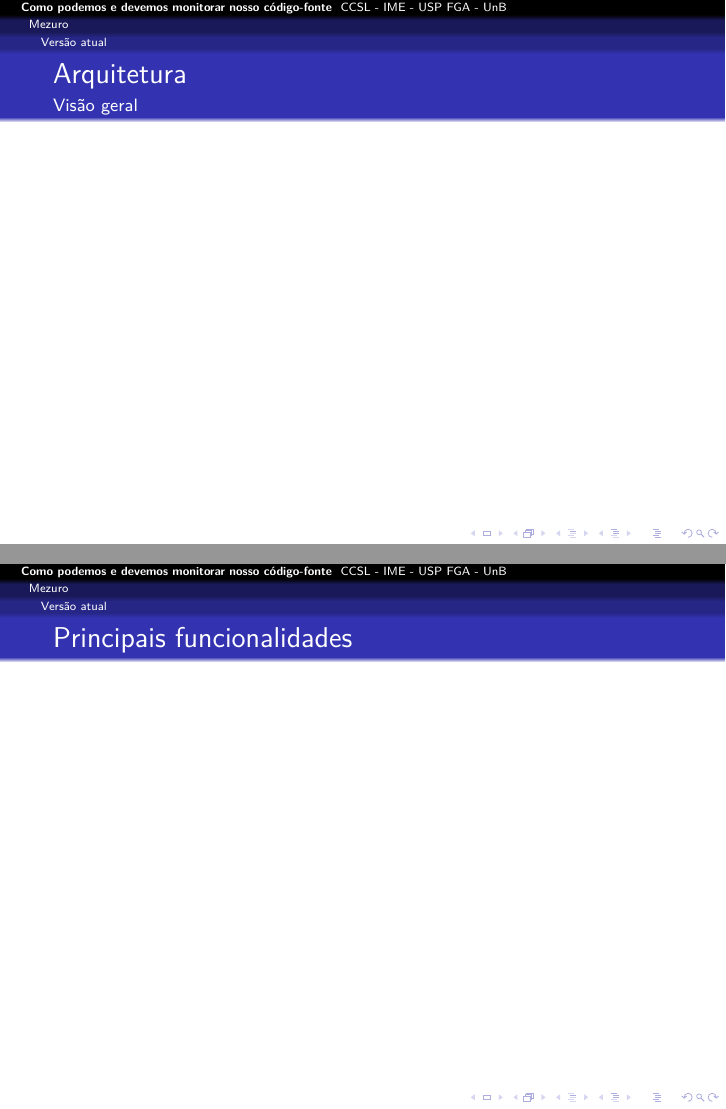
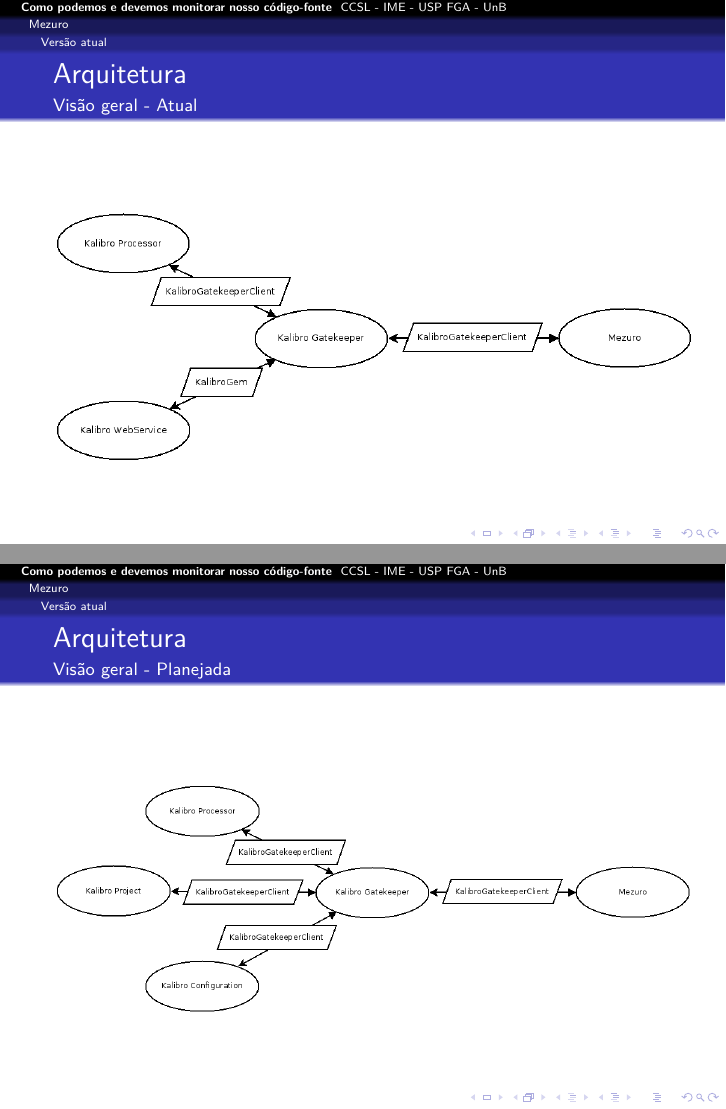
Before and after one commit to mezuro/mezuro-presentations, LaTeX slides (presentations/presentation-fislxv-pt-br.tex): pages 17 and 18 of 27 before the commit and pages 18 and 19 of 28 after it, joined at a grey line. Compiled offline with pdfLaTeX.

Commit message:
FISL XV - Mezuro's architecture diagrams

```diff
--- a/presentations/presentation-fislxv-pt-br.tex
+++ b/presentations/presentation-fislxv-pt-br.tex
@@ -244,12 +249,24 @@
 
   \begin{frame}
     \frametitle{Arquitetura}
-    \framesubtitle{Visão geral}
+    \framesubtitle{Visão geral - Atual}
+
+    \begin{figure}[htb]
+      \begin{center}
+        \includegraphics[scale=0.35]{images/mezuro-architecture-actual.png}
+      \end{center}
+    \end{figure}
   \end{frame}
 
   \begin{frame}
-    \frametitle{Principais funcionalidades}
-    \framesubtitle{}
+    \frametitle{Arquitetura}
+    \framesubtitle{Visão geral - Planejada}
+
+    \begin{figure}[htb]
+      \begin{center}
+        \includegraphics[scale=0.30]{images/mezuro-architecture-predicted.png}
+      \end{center}
+    \end{figure}
   \end{frame}
 
   \subsection{Demonstração}
```
Also changed, not shown: presentations/images/mezuro-architecture-actual.png (added), presentations/images/mezuro-architecture-predicted.png (added), presentations/presentation-fislxv-pt-br.tex (5 more changed lines), 2 other files. Lines whose indentation alone changed are shown as unchanged.
